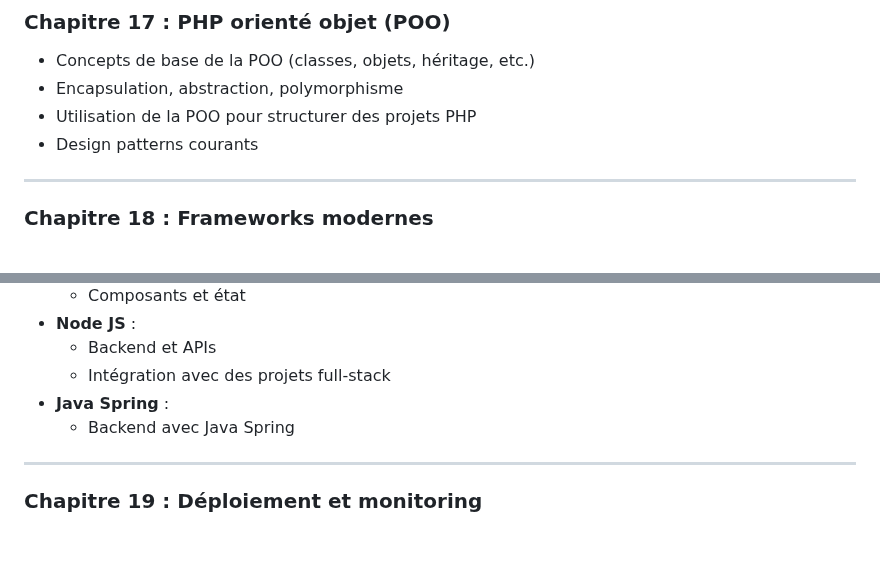
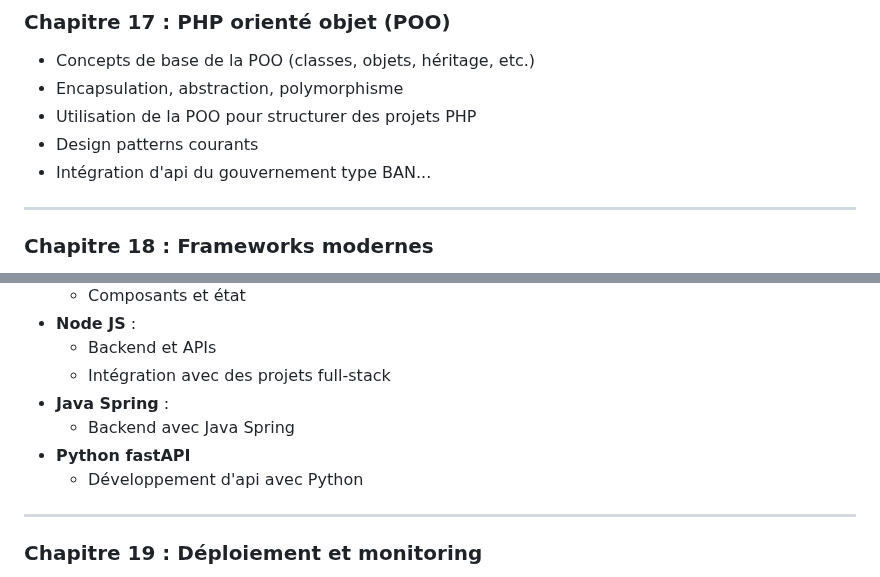
Before and after one commit to yugmerabtene/FISE-ESIEA-WEBDEV-2025, a Markdown page: README.md, 2 parts joined by grey strips. Drawn GitHub-style; blank space fills up the shorter version.

```diff
--- a/README.md
+++ b/README.md
@@ -140,6 +140,7 @@
 - Encapsulation, abstraction, polymorphisme
 - Utilisation de la POO pour structurer des projets PHP
 - Design patterns courants
+- Intégration d'api du gouvernement type BAN...
 
 ---
 
@@ -155,7 +156,8 @@
   - Intégration avec des projets full-stack
 - **Java Spring** :
   - Backend avec Java Spring
-
+- **Python fastAPI**
+  - Développement d'api avec Python
 ---
 
 ### **Chapitre 19 : Déploiement et monitoring**
```
